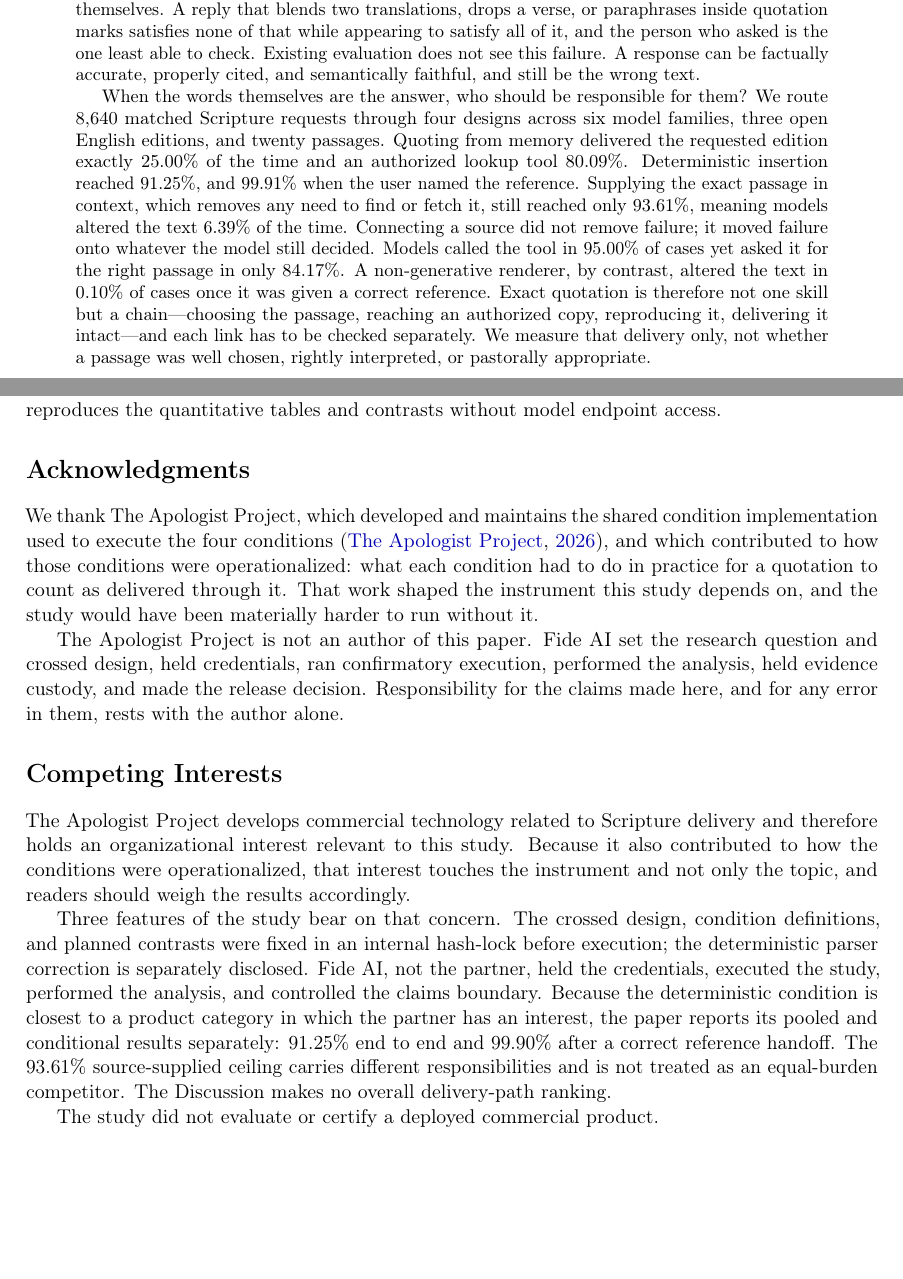
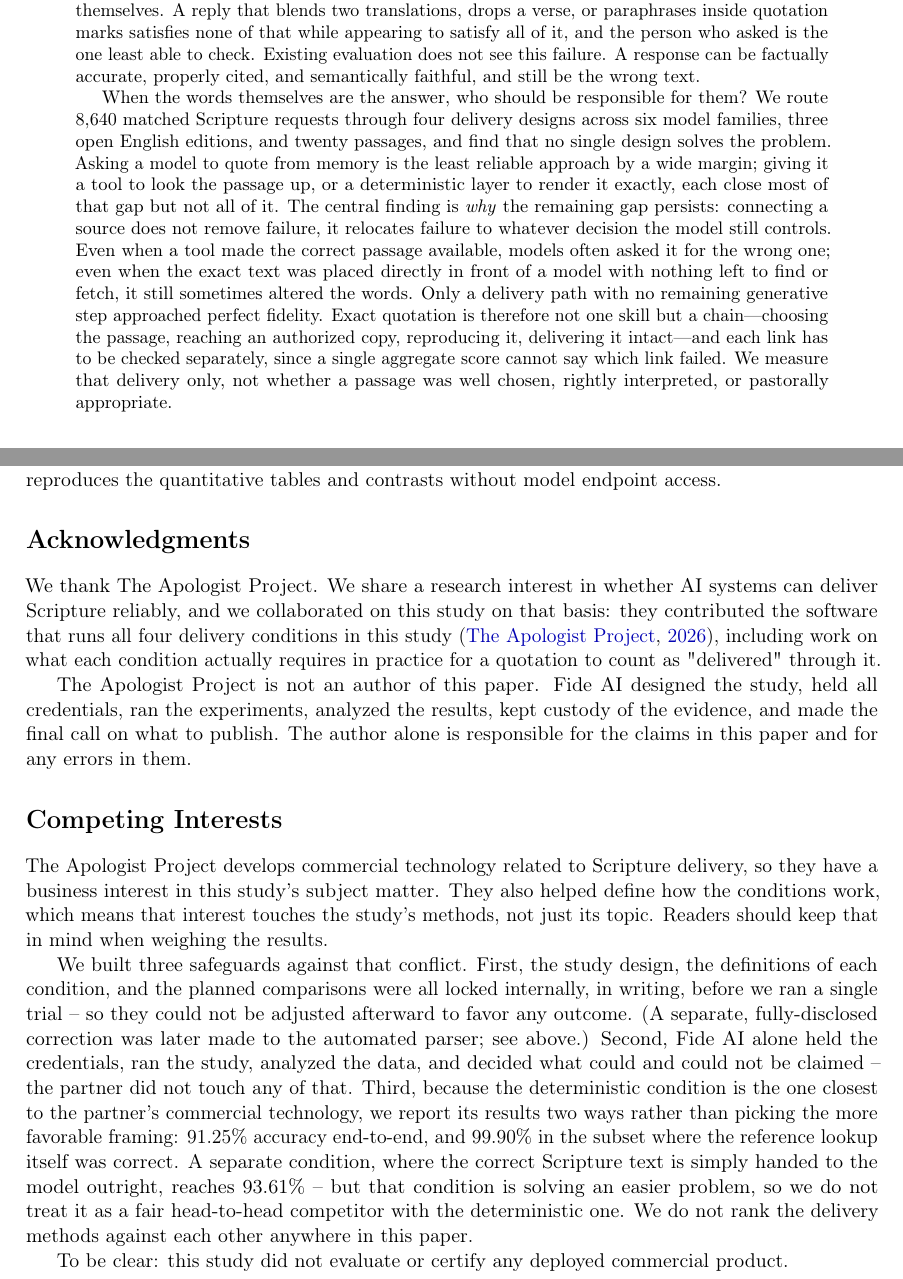
Before and after one commit to FideAI/scripture-quotation-fidelity, a LaTeX paper (papers/p01-scripture-quotation/paper/main.tex): two parts of pages 1 and 20 of 25, joined at a grey line, cut so that both start at the same text, the shorter picture padded with empty space. Compiled offline with pdfLaTeX.

Commit message:
Consolidate canonical manuscript revision

```diff
--- a/papers/p01-scripture-quotation/paper/main.tex
+++ b/papers/p01-scripture-quotation/paper/main.tex
@@ -54,22 +54,24 @@ failure. A response can be factually accurate, properly cited, and semantically
 faithful, and still be the wrong text.
 
 When the words themselves are the answer, who should be responsible for them?
-We route 8,640 matched Scripture requests through four
+We route 8,640 matched Scripture requests through four delivery
 designs across six model families, three open English editions, and twenty
-passages. Quoting from memory delivered the requested edition exactly 25.00\%
-of the time and an authorized lookup tool 80.09\%. Deterministic insertion
-reached 91.25\%, and 99.91\% when the user named the reference. Supplying the
-exact passage in context, which removes any
-need to find or fetch it, still reached only 93.61\%, meaning models altered
-the text 6.39\% of the time. Connecting a source did not remove failure; it
-moved failure onto whatever the model still decided. Models called the tool in
-95.00\% of cases yet asked it for the right passage in only 84.17\%. A
-non-generative renderer, by contrast, altered the text in 0.10\% of cases once
-it was given a correct reference. Exact quotation is therefore not one skill but a chain---choosing
-the passage, reaching an authorized copy, reproducing it, delivering it
-intact---and each link has to be checked separately. We measure that delivery
-only, not whether a passage was well chosen, rightly interpreted, or pastorally
-appropriate.
+passages, and find that no single design solves the problem. Asking a model to
+quote from memory is the least reliable approach by a wide margin; giving it a
+tool to look the passage up, or a deterministic layer to render it exactly,
+each close most of that gap but not all of it. The central finding is
+\emph{why} the remaining gap persists: connecting a source does not remove
+failure, it relocates failure to whatever decision the model still controls.
+Even when a tool made the correct passage available, models often asked it for
+the wrong one; even when the exact text was placed directly in front of a
+model with nothing left to find or fetch, it still sometimes altered the
+words. Only a delivery path with no remaining generative step approached
+perfect fidelity. Exact quotation is therefore not one skill but a
+chain---choosing the passage, reaching an authorized copy, reproducing it,
+delivering it intact---and each link has to be checked separately, since a
+single aggregate score cannot say which link failed. We measure that delivery
+only, not whether a passage was well chosen, rightly interpreted, or
+pastorally appropriate.
 \end{abstract}
 
 \section{Introduction}
@@ -1219,40 +1221,46 @@ the quantitative tables and contrasts without model endpoint access.
 
 \section*{Acknowledgments}
 
-We thank The Apologist Project, which developed and maintains the shared
-condition implementation used to execute the four conditions
-\citep{apologist2026impl}, and which contributed to how those conditions were
-operationalized: what each condition had to do in practice for a quotation
-to count as delivered through it. That work shaped the instrument this study
-depends on, and the study would have been materially harder to run without it.
+We thank The Apologist Project. We share a research interest in whether AI
+systems can deliver Scripture reliably, and we collaborated on this study on
+that basis: they contributed the software that runs all four delivery
+conditions in this study \citep{apologist2026impl}, including work on what
+each condition actually requires in practice for a quotation to count as
+"delivered" through it.
 
-The Apologist Project is not an author of this paper. Fide AI set the research
-question and crossed design, held credentials, ran confirmatory execution,
-performed the analysis, held evidence custody, and made the release decision.
-Responsibility for the claims made here, and for any error in them, rests with
-the author alone.
+The Apologist Project is not an author of this paper. Fide AI designed the
+study, held all credentials, ran the experiments, analyzed the results,
+kept custody of the evidence, and made the final call on what to publish.
+The author alone is responsible for the claims in this paper and for any
+errors in them.
 
 \section*{Competing Interests}
 
 The Apologist Project develops commercial technology related to Scripture
-delivery and therefore holds an organizational interest relevant to this study.
-Because it also contributed to how the conditions were operationalized, that
-interest touches the instrument and not only the topic, and readers should
-weigh the results accordingly.
+delivery, so they have a business interest in this study's subject matter. They also
+helped define how the conditions work, which means that interest touches
+the study's methods, not just its topic. Readers should keep that in mind
+when weighing the results.
 
-Three features of the study bear on that concern. The crossed design, condition
-definitions, and planned contrasts were fixed in an internal hash-lock before
-execution; the deterministic parser correction is separately disclosed. Fide
-AI, not the partner, held the credentials, executed the study, performed the
-analysis, and controlled the claims boundary. Because the deterministic
-condition is closest to a product category in which the partner has an
-interest, the paper reports its pooled and conditional results separately:
-91.25\% end to end and 99.90\% after a correct reference handoff. The 93.61\%
-source-supplied ceiling carries different responsibilities and is not treated
-as an equal-burden competitor. The Discussion makes no overall delivery-path
-ranking.
+We built three safeguards against that conflict. First, the study design,
+the definitions of each condition, and the planned comparisons were all
+locked internally, in writing, before we ran a single trial -- so they
+could not be adjusted afterward to favor any outcome. (A separate,
+fully-disclosed correction was later made to the automated parser; see
+above.) Second, Fide AI alone held the credentials, ran the study,
+analyzed the data, and decided what could and could not be claimed --
+the partner did not touch any of that. Third, because the deterministic
+condition is the one closest to the partner's commercial technology, we report
+its results two ways rather than picking the more favorable framing:
+91.25\% accuracy end-to-end, and 99.90\% in the subset where the reference
+lookup itself was correct. A separate condition, where the correct
+Scripture text is simply handed to the model outright, reaches 93.61\% --
+but that condition is solving an easier problem, so we do not treat it as
+a fair head-to-head competitor with the deterministic one. We do not rank
+the delivery methods against each other anywhere in this paper.
 
-The study did not evaluate or certify a deployed commercial product.
+To be clear: this study did not evaluate or certify any deployed
+commercial product.
 
 \section*{Use of AI Systems}
 
```
Also changed, not shown: papers/p01-scripture-quotation/paper/README.md, papers/p01-scripture-quotation/paper/main.pdf, 1 other file.
